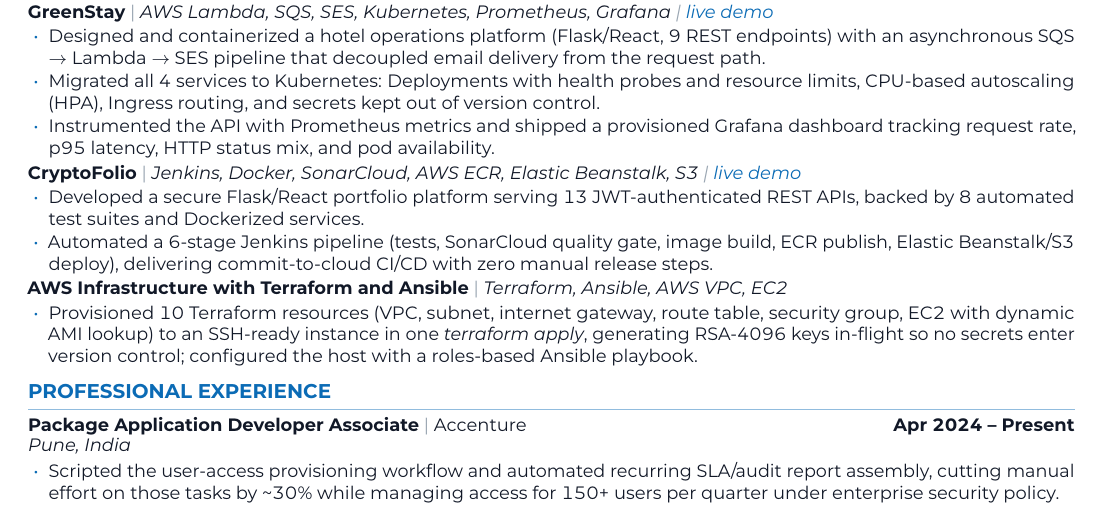
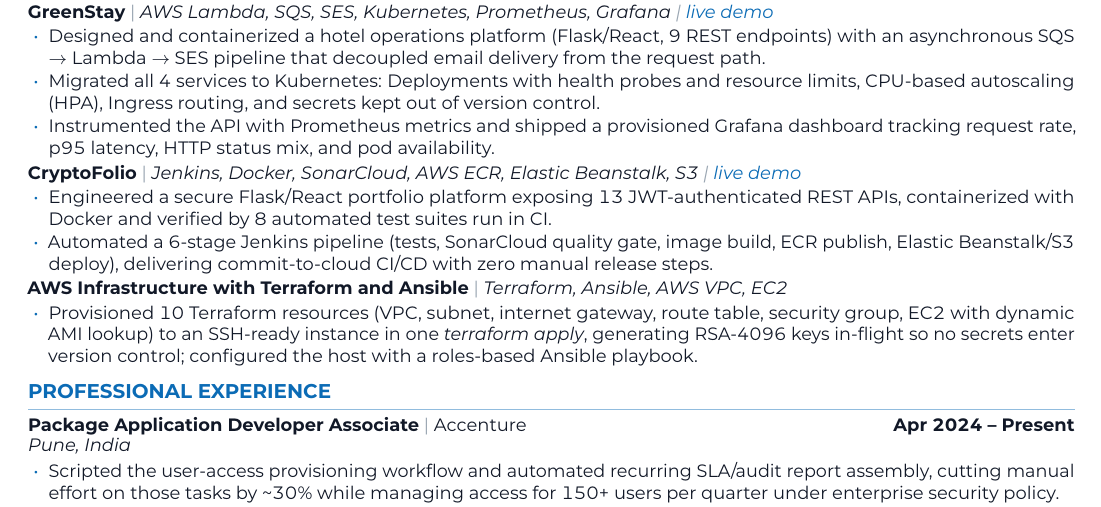
Before and after one commit to AftabMulani11/Online-Portfolio, a LaTeX CV (Aftab_Mulani_ATS_Cloud_Resume.tex): part of the page, cut so that both start at the same text. The pictures show the PDF file assets/Aftab-Mulani-Resume.pdf that the author committed with the source.

Commit message:
Strengthen CryptoFolio bullet: engineered + keep Docker keyword, add CI context
Co-Authored-By: Claude Fable 5 <noreply@anthropic.com>

```diff
--- a/Aftab_Mulani_ATS_Cloud_Resume.tex
+++ b/Aftab_Mulani_ATS_Cloud_Resume.tex
@@ -124,7 +124,7 @@
 
 \project{CryptoFolio}{Jenkins, Docker, SonarCloud, AWS ECR, Elastic Beanstalk, S3 \textcolor{rulegray}{\textbar{}} \href{https://aftabmulani11.github.io/cryptofolio/}{\textcolor{brandblue}{live demo}}}
 \begin{itemize}
-  \item Developed a secure Flask/React portfolio platform serving 13 JWT-authenticated REST APIs, backed by 8 automated test suites and Dockerized services.
+  \item Engineered a secure Flask/React portfolio platform exposing 13 JWT-authenticated REST APIs, containerized with Docker and verified by 8 automated test suites run in CI.
   \item Automated a 6-stage Jenkins pipeline (tests, SonarCloud quality gate, image build, ECR publish, Elastic Beanstalk/S3 deploy), delivering commit-to-cloud CI/CD with zero manual release steps.
 \end{itemize}
 
```
Also changed, not shown: assets/Aftab-Mulani-Resume.pdf.
